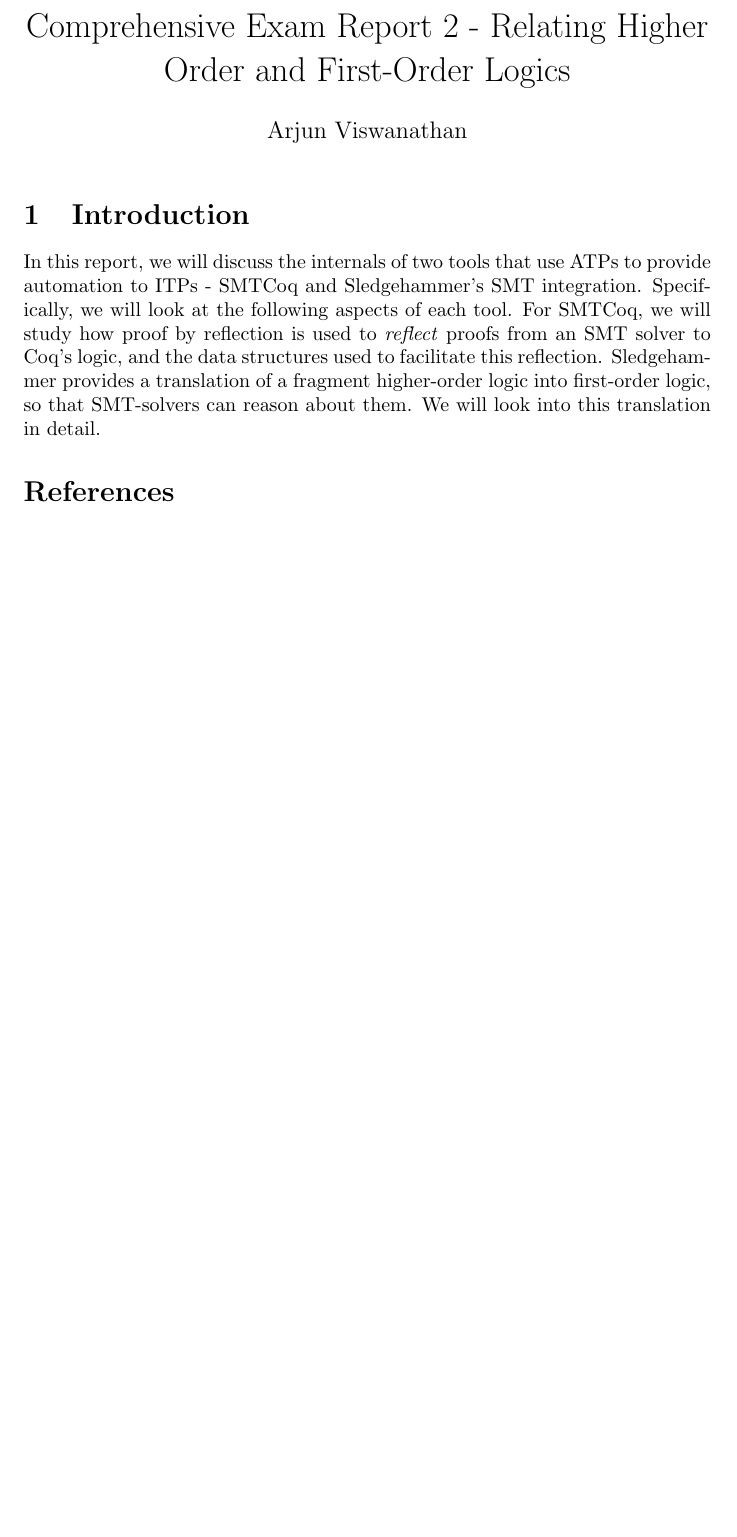
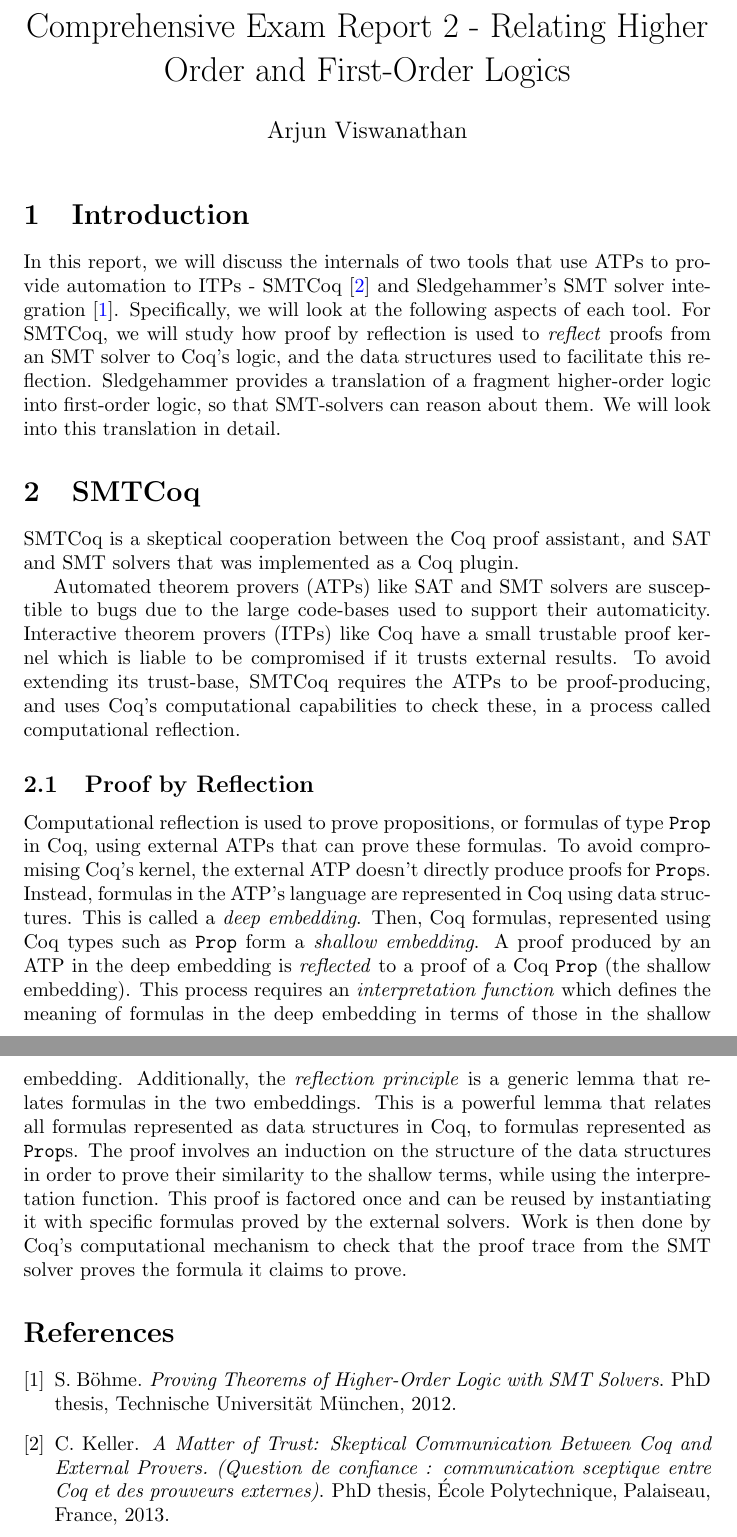
Before and after one commit to arjunvish/comp-reports, a LaTeX document (Report2/report2.tex, which reads Report2/bib2.bib): part of the page before the commit and two parts of pages 1 and 2 of 2 after it, the two joined at a grey line, cut so that both start at the same text, the shorter picture padded with empty space. Compiled offline with pdfLaTeX.

```diff
--- a/Report2/bib2.bib
+++ b/Report2/bib2.bib
@@ -0,0 +4,2 @@
+               Provers. (Question de confiance : communication sceptique entre Coq
+               et des prouveurs externes)},
--- a/Report2/report2.tex
+++ b/Report2/report2.tex
@@ -31,12 +31,14 @@
 
 \section{Introduction}
 \label{sec:intro}
-	In this report, we will discuss the internals
-	of two tools that use ATPs to provide
-	automation to ITPs - SMTCoq and Sledgehammer's
-	SMT integration. Specifically, we will look
-	at the following aspects of each tool.
-	For SMTCoq, we will study
+	In this report, we will discuss the
+	internals of two tools that use ATPs to
+	provide automation to ITPs -
+	SMTCoq~\cite{DBLP:phd/hal/Keller13} and
+	Sledgehammer's SMT solver
+	integration~\cite{bohme}. Specifically,
+	we will look at the following aspects
+	of each tool. For SMTCoq, we will study
 	how proof by reflection is used to
 	\textit{reflect} proofs from an SMT solver
 	to Coq's logic, and the data structures
@@ -44,8 +46,84 @@
 	Sledgehammer provides a translation of
 	a fragment higher-order logic into
 	first-order logic, so that
-	SMT-solvers can reason about them. We will
-	look into this translation in detail.
+	SMT-solvers can reason about them. We
+	will look into this translation in
+	detail.
+
+\section{SMTCoq}
+\label{sec:smtcoq}
+	SMTCoq is a skeptical cooperation between
+	the Coq proof assistant, and SAT and SMT
+	solvers that was implemented as a Coq
+	plugin.
+
+	Automated theorem provers (ATPs) like SAT
+	and SMT solvers are susceptible to bugs
+	due to the large code-bases used to
+	support	their automaticity. Interactive
+	theorem provers (ITPs) like Coq have a
+	small trustable proof kernel which is
+	liable to be compromised if it trusts
+	external results. To avoid extending
+	its trust-base, SMTCoq requires the
+	ATPs to be proof-producing, and uses
+	Coq's computational capabilities to
+	check these, in a process called
+	computational reflection.
+
+	\subsection{Proof by Reflection}
+	\label{reflect}
+	Computational reflection is used
+	to prove propositions, or formulas
+	of type \texttt{Prop} in Coq,
+	using external ATPs that can prove
+	these formulas. To avoid
+	compromising Coq's kernel, the
+	external ATP doesn't directly
+	produce proofs for \texttt{Prop}s.
+	Instead, formulas in the ATP's
+	language are represented in Coq
+	using data structures. This is
+	called a \textit{deep embedding}.
+	Then, Coq formulas, represented
+	using Coq types such as
+	\texttt{Prop} form a
+	\textit{shallow embedding}.
+	A proof produced by an ATP in
+	the deep embedding is
+	\textit{reflected} to a proof
+	of a Coq \texttt{Prop} (the
+	shallow embedding). This
+	process requires an
+	\textit{interpretation function}
+	which defines the meaning of
+	formulas in the deep embedding in
+	terms of those in the shallow
+	embedding. Additionally, the
+	\textit{reflection principle} is
+	a generic lemma that relates
+	formulas in the two embeddings.
+	This is a powerful lemma that
+	relates all formulas represented
+	as data structures in Coq, to
+	formulas represented as
+	\texttt{Prop}s. The proof
+	involves an induction
+	on the structure of the data
+	structures in order to prove
+	their similarity to the shallow
+	terms, while using the
+	interpretation function. This
+	proof is factored once and
+	can be reused by instantiating
+	it with specific formulas
+	proved by the external solvers.
+	Work is then done by Coq's
+	computational mechanism to
+	check that the proof trace
+	from the SMT solver proves
+	the formula it claims to prove.
+
 
 \bibliographystyle{abbrv}
 \bibliography{bib2}
```
Also changed, not shown: Report1/report1.tex (+19 -14 lines), Report2/bib2.bib (17 more changed lines).
